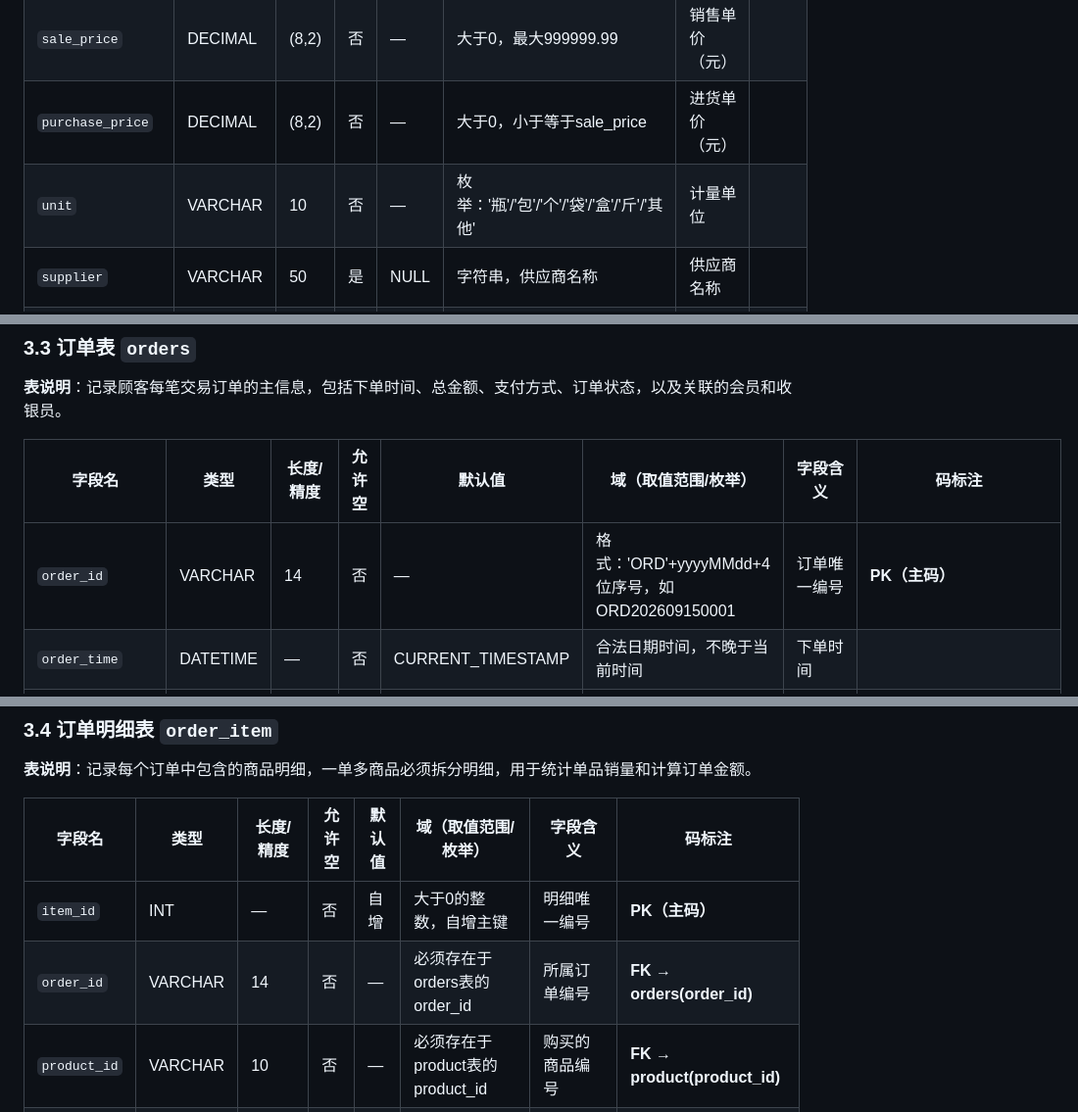
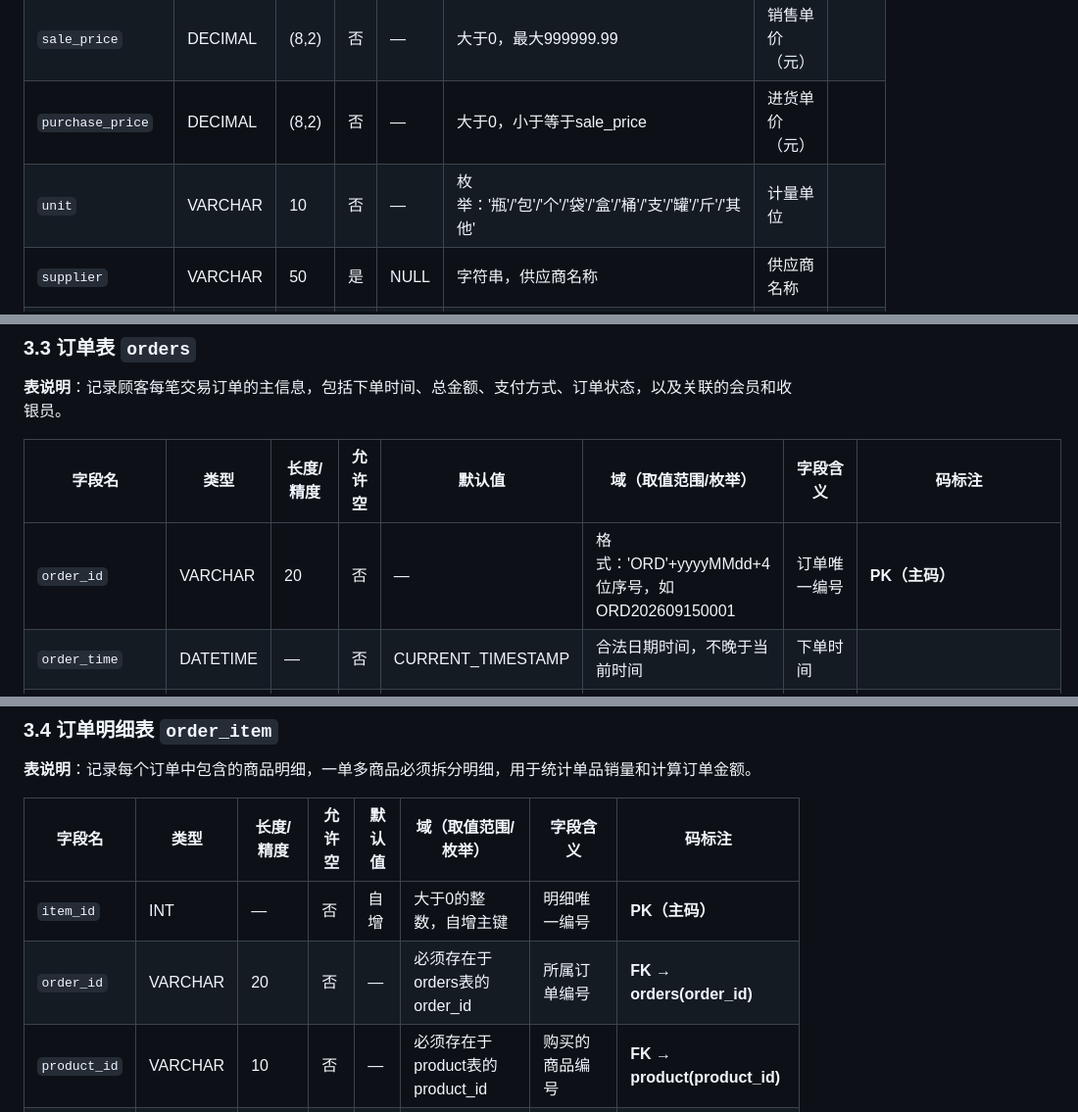
Before and after one commit to balabalabbbb/SQL-job, a Markdown page: week2/表清单与关系模式设计.md, 3 parts joined by grey strips. Shown at 98% size. Rendered like a GitHub page.

Commit message:
Update week2 schema design: align order_id length (VARCHAR 14->20) and unit enum options (add 桶/支/罐) with week3 implementation

```diff
--- a/week2/表清单与关系模式设计.md
+++ b/week2/表清单与关系模式设计.md
@@ -65,7 +65,7 @@
 | `category` | VARCHAR | 20 | 否 | — | 枚举：'食品'/'饮料'/'日用品'/'文具'/'其他' | 商品分类 | |
 | `sale_price` | DECIMAL | (8,2) | 否 | — | 大于0，最大999999.99 | 销售单价（元） | |
 | `purchase_price` | DECIMAL | (8,2) | 否 | — | 大于0，小于等于sale_price | 进货单价（元） | |
-| `unit` | VARCHAR | 10 | 否 | — | 枚举：'瓶'/'包'/'个'/'袋'/'盒'/'斤'/'其他' | 计量单位 | |
+| `unit` | VARCHAR | 10 | 否 | — | 枚举：'瓶'/'包'/'个'/'袋'/'盒'/'桶'/'支'/'罐'/'斤'/'其他' | 计量单位 | |
 | `supplier` | VARCHAR | 50 | 是 | NULL | 字符串，供应商名称 | 供应商名称 | |
 | `production_date` | DATE | — | 是 | NULL | 合法日期，不晚于当前日期 | 生产日期 | |
 | `shelf_life_days` | INT | — | 是 | NULL | 大于0的整数 | 保质期（天） | |
@@ -123,7 +123,7 @@
 
 | 字段名 | 类型 | 长度/精度 | 允许空 | 默认值 | 域（取值范围/枚举） | 字段含义 | 码标注 |
 |---|---|---|---|---|---|---|---|
-| `order_id` | VARCHAR | 14 | 否 | — | 格式：'ORD'+yyyyMMdd+4位序号，如ORD202609150001 | 订单唯一编号 | **PK（主码）** |
+| `order_id` | VARCHAR | 20 | 否 | — | 格式：'ORD'+yyyyMMdd+4位序号，如ORD202609150001 | 订单唯一编号 | **PK（主码）** |
 | `order_time` | DATETIME | — | 否 | CURRENT_TIMESTAMP | 合法日期时间，不晚于当前时间 | 下单时间 | |
 | `total_amount` | DECIMAL | (10,2) | 否 | 0.00 | 大于等于0，最大99999999.99 | 订单总金额（元） | |
 | `payment_method` | VARCHAR | 10 | 否 | — | 枚举：'现金'/'微信'/'支付宝'/'其他' | 支付方式 | |
@@ -156,7 +156,7 @@
 | 字段名 | 类型 | 长度/精度 | 允许空 | 默认值 | 域（取值范围/枚举） | 字段含义 | 码标注 |
 |---|---|---|---|---|---|---|---|
 | `item_id` | INT | — | 否 | 自增 | 大于0的整数，自增主键 | 明细唯一编号 | **PK（主码）** |
-| `order_id` | VARCHAR | 14 | 否 | — | 必须存在于orders表的order_id | 所属订单编号 | **FK → orders(order_id)** |
+| `order_id` | VARCHAR | 20 | 否 | — | 必须存在于orders表的order_id | 所属订单编号 | **FK → orders(order_id)** |
 | `product_id` | VARCHAR | 10 | 否 | — | 必须存在于product表的product_id | 购买的商品编号 | **FK → product(product_id)** |
 | `quantity` | INT | — | 否 | 1 | 大于0的整数 | 购买数量 | |
 | `unit_price` | DECIMAL | (8,2) | 否 | — | 大于0，记录成交时的商品单价 | 成交时商品单价（元） | |
```
